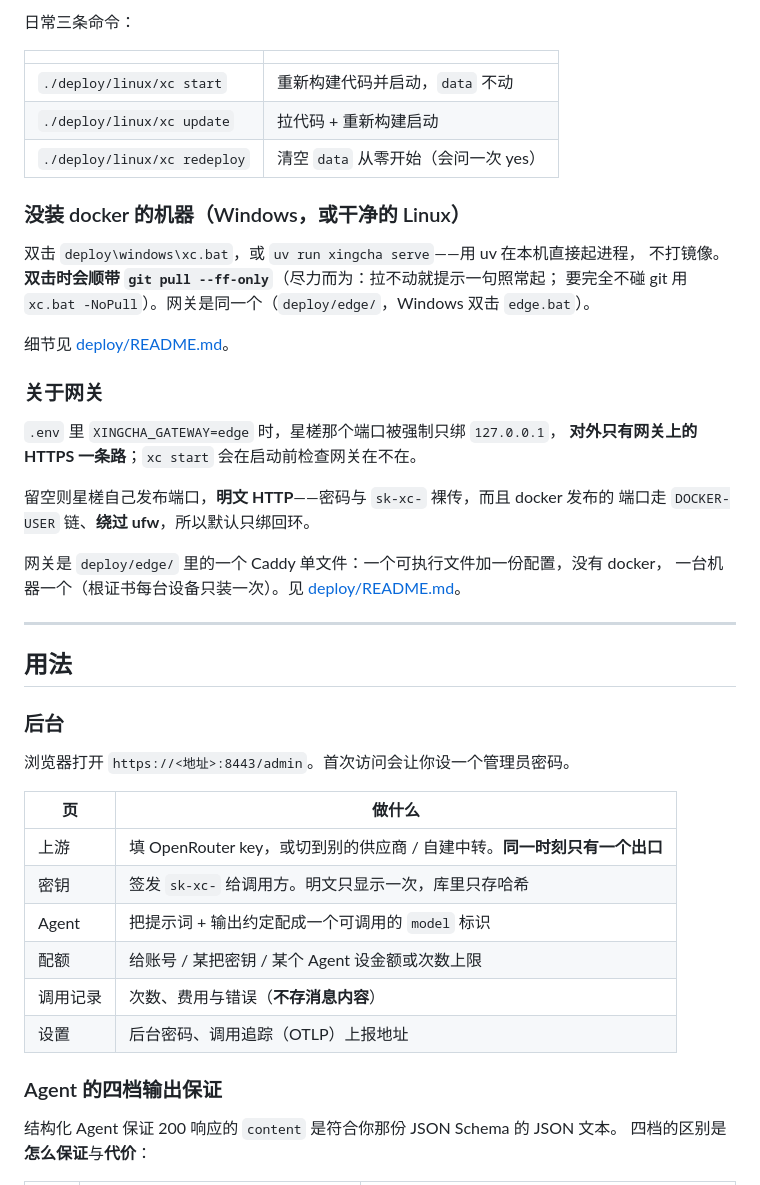
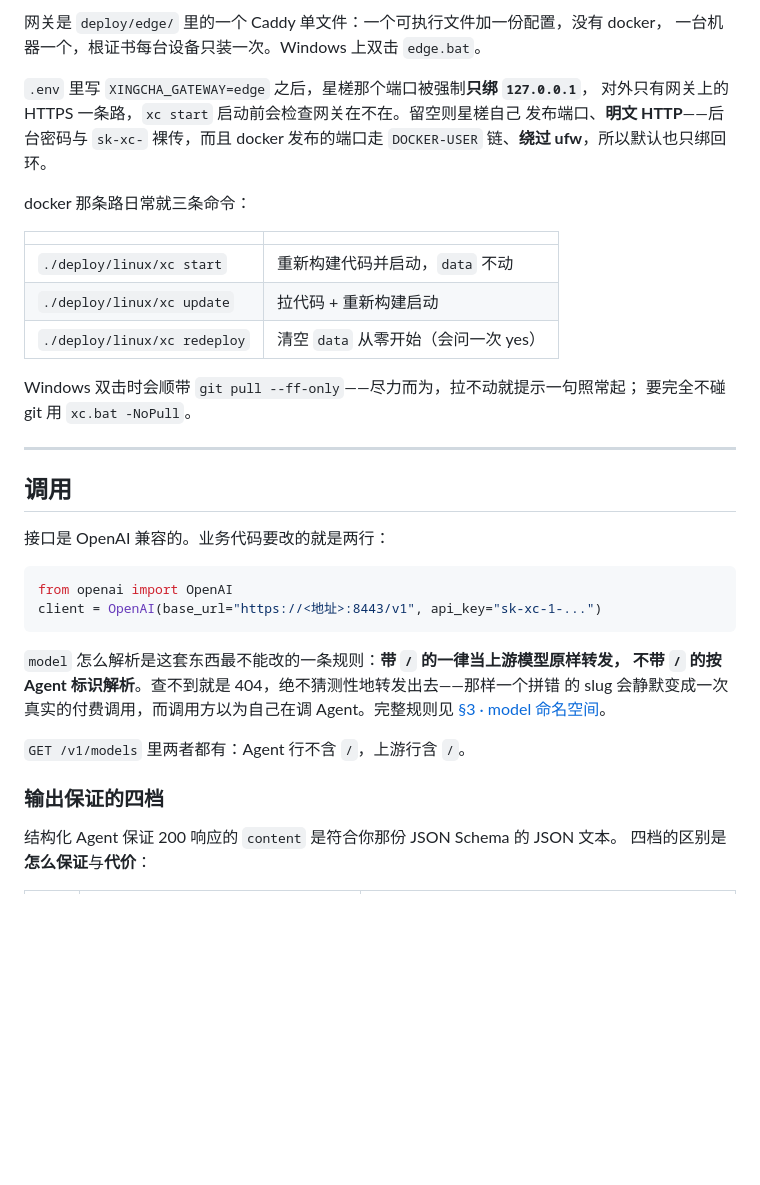
Before and after one commit to yuanqimanong/xingcha, a Markdown page: README.md, the part around one of its changes. Drawn GitHub-style; blank space fills up the shorter version.

````diff
--- a/README.md
+++ b/README.md
@@ -36,6 +70,14 @@ cd xingcha
 ```
 
-日常三条命令：
+网关是 `deploy/edge/` 里的一个 Caddy 单文件：一个可执行文件加一份配置，没有 docker，
+一台机器一个，根证书每台设备只装一次。Windows 上双击 `edge.bat`。
+
+`.env` 里写 `XINGCHA_GATEWAY=edge` 之后，星槎那个端口被强制**只绑 `127.0.0.1`**，
+对外只有网关上的 HTTPS 一条路，`xc start` 启动前会检查网关在不在。留空则星槎自己
+发布端口、**明文 HTTP**——后台密码与 `sk-xc-` 裸传，而且 docker 发布的端口走
+`DOCKER-USER` 链、**绕过 ufw**，所以默认也只绑回环。
+
+docker 那条路日常就三条命令：
 
 | | |
 |---|---|
@@ -43,44 +85,28 @@ cd xingcha
 | `./deploy/linux/xc update` | 拉代码 + 重新构建启动 |
 | `./deploy/linux/xc redeploy` | 清空 `data` 从零开始（会问一次 yes） |
 
-### 没装 docker 的机器（Windows，或干净的 Linux）
-
-双击 `deploy\windows\xc.bat`，或 `uv run xingcha serve`——用 uv 在本机直接起进程，
-不打镜像。**双击时会顺带 `git pull --ff-only`**（尽力而为：拉不动就提示一句照常起；
-要完全不碰 git 用 `xc.bat -NoPull`）。网关是同一个（`deploy/edge/`，Windows 双击
-`edge.bat`）。
-
-细节见 [deploy/README.md](deploy/README.md)。
-
-### 关于网关
-
-`.env` 里 `XINGCHA_GATEWAY=edge` 时，星槎那个端口被强制只绑 `127.0.0.1`，
-**对外只有网关上的 HTTPS 一条路**；`xc start` 会在启动前检查网关在不在。
-
-留空则星槎自己发布端口，**明文 HTTP**——密码与 `sk-xc-` 裸传，而且 docker 发布的
-端口走 `DOCKER-USER` 链、**绕过 ufw**，所以默认只绑回环。
-
-网关是 `deploy/edge/` 里的一个 Caddy 单文件：一个可执行文件加一份配置，没有 docker，
-一台机器一个（根证书每台设备只装一次）。见 [deploy/README.md](deploy/README.md)。
+Windows 双击时会顺带 `git pull --ff-only`——尽力而为，拉不动就提示一句照常起；
+要完全不碰 git 用 `xc.bat -NoPull`。
 
 ---
 
-## 用法
+## 调用
 
-### 后台
+接口是 OpenAI 兼容的。业务代码要改的就是两行：
 
-浏览器打开 `https://<地址>:8443/admin`。首次访问会让你设一个管理员密码。
+```python
+from openai import OpenAI
+client = OpenAI(base_url="https://<地址>:8443/v1", api_key="sk-xc-1-...")
+```
 
-| 页 | 做什么 |
-|---|---|
-| 上游 | 填 OpenRouter key，或切到别的供应商 / 自建中转。**同一时刻只有一个出口** |
-| 密钥 | 签发 `sk-xc-` 给调用方。明文只显示一次，库里只存哈希 |
-| Agent | 把提示词 + 输出约定配成一个可调用的 `model` 标识 |
-| 配额 | 给账号 / 某把密钥 / 某个 Agent 设金额或次数上限 |
-| 调用记录 | 次数、费用与错误（**不存消息内容**） |
-| 设置 | 后台密码、调用追踪（OTLP）上报地址 |
+`model` 怎么解析是这套东西最不能改的一条规则：**带 `/` 的一律当上游模型原样转发，
+不带 `/` 的按 Agent 标识解析**。查不到就是 404，绝不猜测性地转发出去——那样一个拼错
+的 slug 会静默变成一次真实的付费调用，而调用方以为自己在调 Agent。完整规则见
+[§3 · model 命名空间](#3--model-命名空间)。
 
-### Agent 的四档输出保证
+`GET /v1/models` 里两者都有：Agent 行不含 `/`，上游行含 `/`。
+
+### 输出保证的四档
 
 结构化 Agent 保证 200 响应的 `content` 是符合你那份 JSON Schema 的 JSON 文本。
 四档的区别是**怎么保证**与**代价**：
````
Also changed, not shown: other parts of README.md (+93 -35 lines), deploy/README.md (+17 -6 lines).
